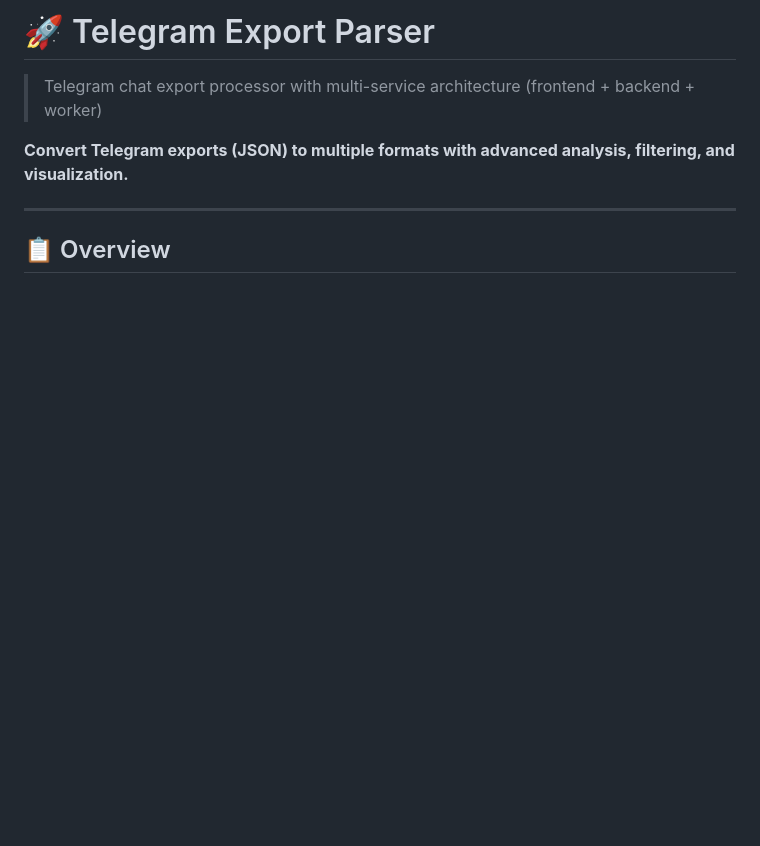
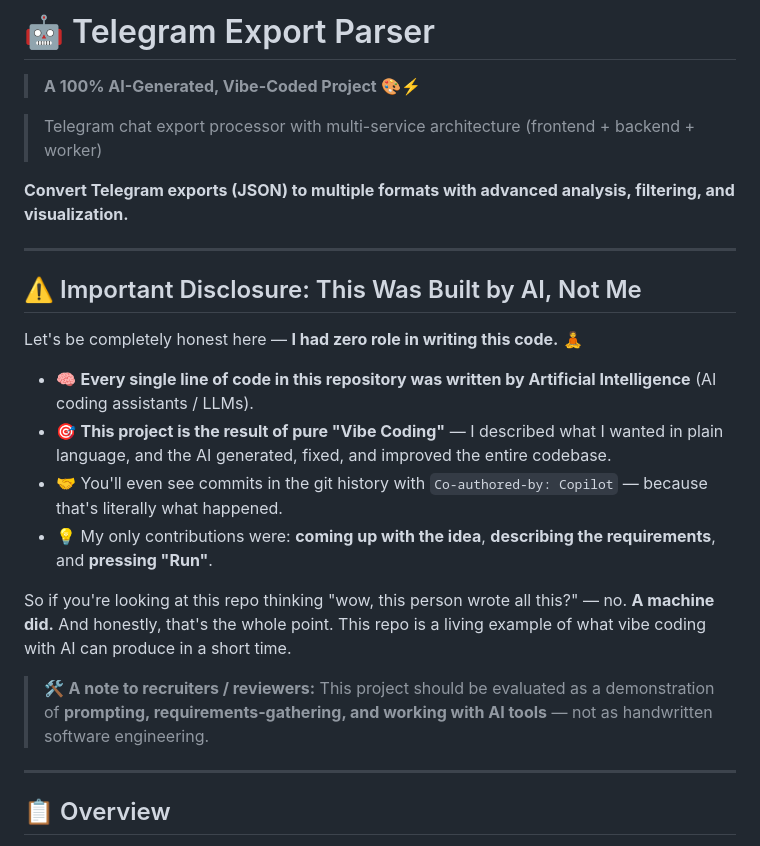
Before and after one commit to Mehrdad-esn/Telegram-Export-Parser, a Markdown page: README.md, the part around one of its changes. GitHub-like rendering; blank space fills up the shorter version.

```diff
--- a/README.md
+++ b/README.md
@@ -1,8 +1,25 @@
-# 🚀 Telegram Export Parser
+# 🤖 Telegram Export Parser
+
+> **A 100% AI-Generated, Vibe-Coded Project** 🎨⚡
 
 > Telegram chat export processor with multi-service architecture (frontend + backend + worker)
 
 **Convert Telegram exports (JSON) to multiple formats with advanced analysis, filtering, and visualization.**
+
+---
+
+## ⚠️ Important Disclosure: This Was Built by AI, Not Me
+
+Let's be completely honest here — **I had zero role in writing this code.** 🧘
+
+- 🧠 **Every single line of code in this repository was written by Artificial Intelligence** (AI coding assistants / LLMs).
+- 🎯 **This project is the result of pure "Vibe Coding"** — I described what I wanted in plain language, and the AI generated, fixed, and improved the entire codebase.
+- 🤝 You'll even see commits in the git history with `Co-authored-by: Copilot` — because that's literally what happened.
+- 💡 My only contributions were: **coming up with the idea**, **describing the requirements**, and **pressing "Run"**.
+
+So if you're looking at this repo thinking "wow, this person wrote all this?" — no. **A machine did.** And honestly, that's the whole point. This repo is a living example of what vibe coding with AI can produce in a short time.
+
+> 🛠️ **A note to recruiters / reviewers:** This project should be evaluated as a demonstration of **prompting, requirements-gathering, and working with AI tools** — not as handwritten software engineering.
 
 ---
 
```
Also changed, not shown: other parts of README.md (+18 -2 lines).
